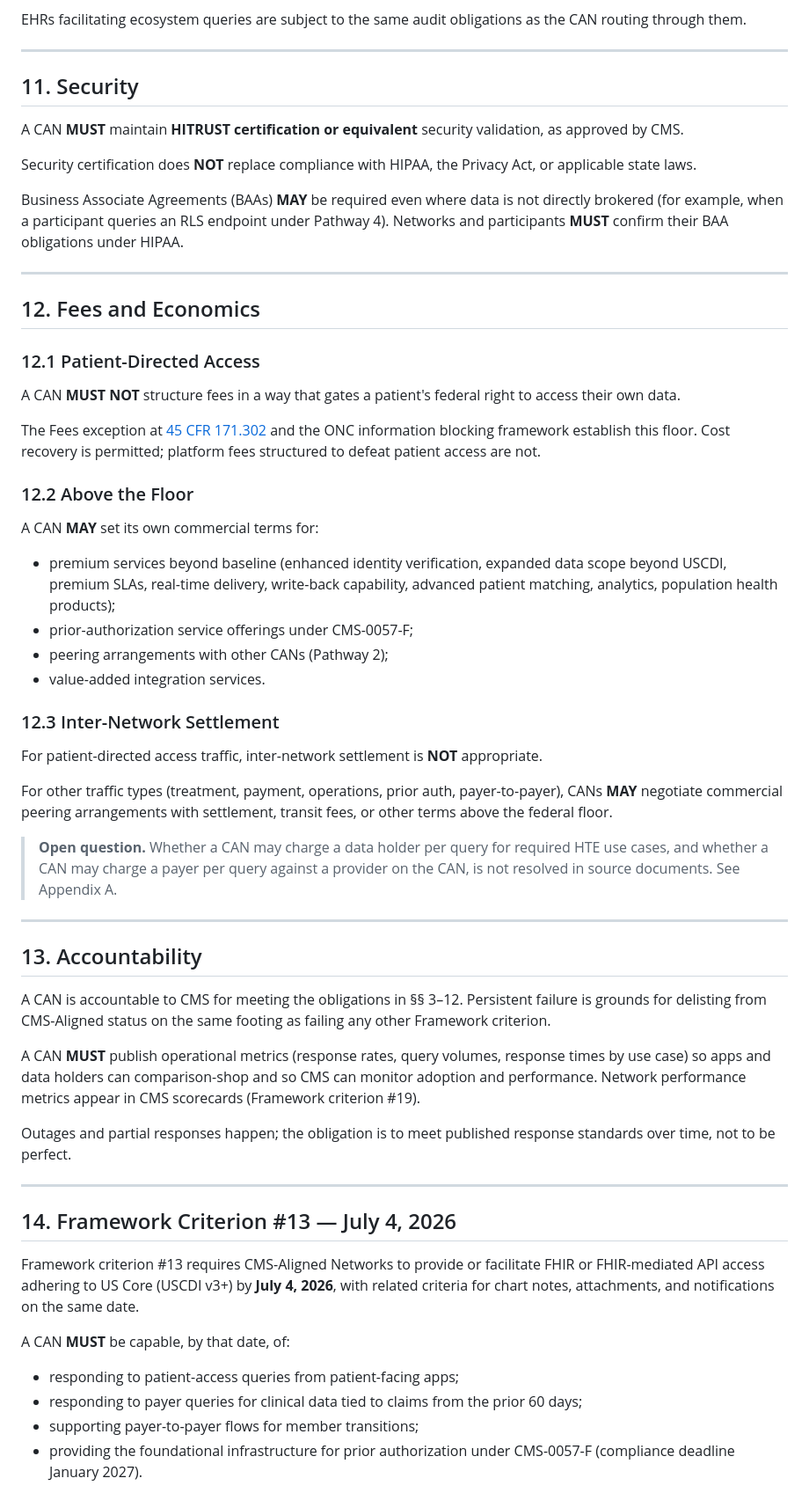
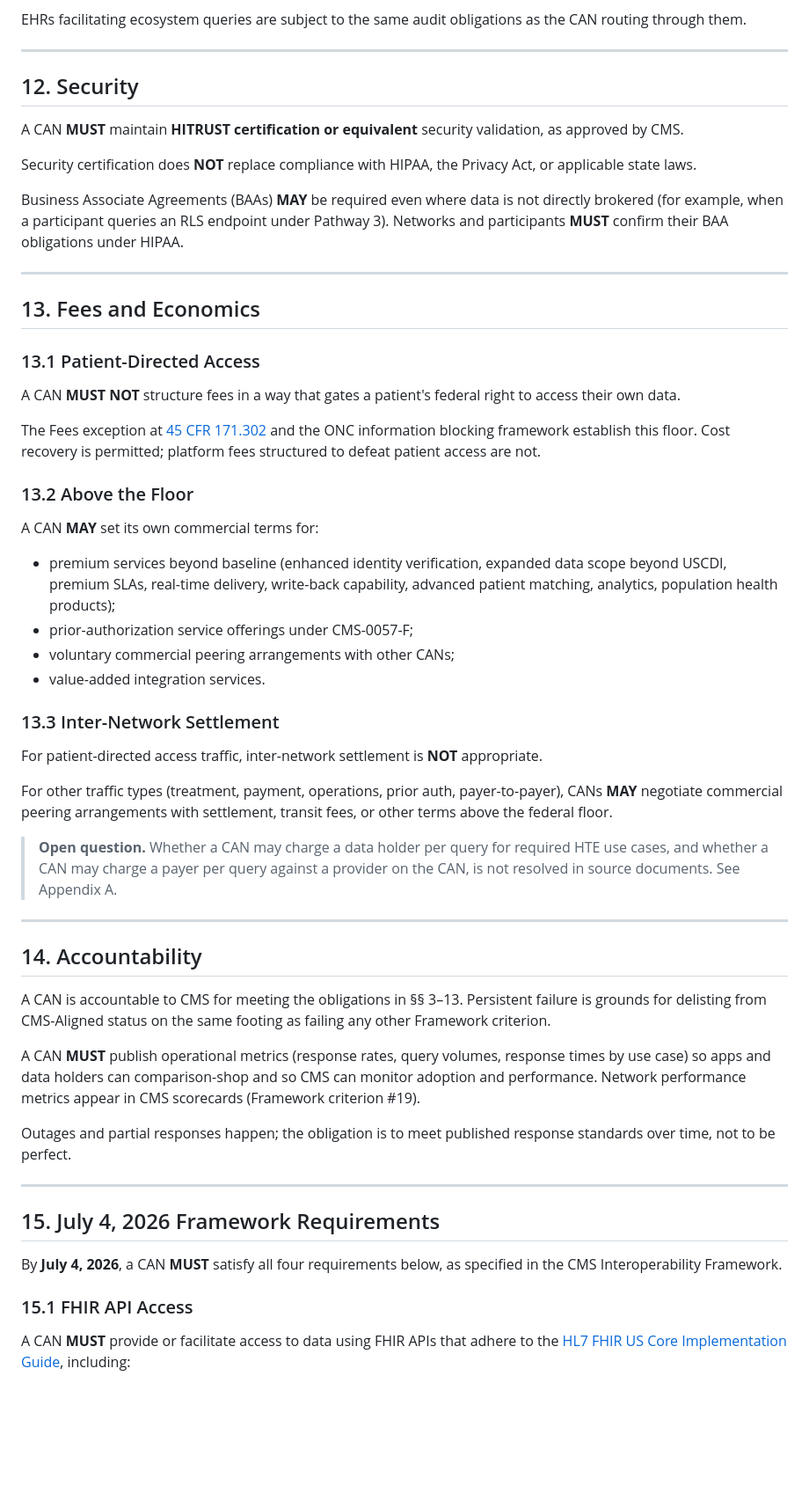
Before and after one commit to icanbwell/cms-ns, a Markdown page: can-spec.md, the part around one of its changes. Shown at 88% size. Rendered like a GitHub page; blank space fills up the shorter version.

```diff
--- a/can-spec.md
+++ b/can-spec.md
@@ -290,34 +302,34 @@ EHRs facilitating ecosystem queries are subject to the same audit obligations as
 
 ---
 
-## 11. Security
+## 12. Security
 
 A CAN **MUST** maintain **HITRUST certification or equivalent** security validation, as approved by CMS.
 
 Security certification does **NOT** replace compliance with HIPAA, the Privacy Act, or applicable state laws.
 
-Business Associate Agreements (BAAs) **MAY** be required even where data is not directly brokered (for example, when a participant queries an RLS endpoint under Pathway 4). Networks and participants **MUST** confirm their BAA obligations under HIPAA.
+Business Associate Agreements (BAAs) **MAY** be required even where data is not directly brokered (for example, when a participant queries an RLS endpoint under Pathway 3). Networks and participants **MUST** confirm their BAA obligations under HIPAA.
 
 ---
 
-## 12. Fees and Economics
+## 13. Fees and Economics
 
-### 12.1 Patient-Directed Access
+### 13.1 Patient-Directed Access
 
 A CAN **MUST NOT** structure fees in a way that gates a patient's federal right to access their own data.
 
 The Fees exception at [45 CFR 171.302](https://www.ecfr.gov/current/title-45/part-171/section-171.302) and the ONC information blocking framework establish this floor. Cost recovery is permitted; platform fees structured to defeat patient access are not.
 
-### 12.2 Above the Floor
+### 13.2 Above the Floor
 
 A CAN **MAY** set its own commercial terms for:
 
 - premium services beyond baseline (enhanced identity verification, expanded data scope beyond USCDI, premium SLAs, real-time delivery, write-back capability, advanced patient matching, analytics, population health products);
 - prior-authorization service offerings under CMS-0057-F;
-- peering arrangements with other CANs (Pathway 2);
+- voluntary commercial peering arrangements with other CANs;
 - value-added integration services.
 
-### 12.3 Inter-Network Settlement
+### 13.3 Inter-Network Settlement
 
 For patient-directed access traffic, inter-network settlement is **NOT** appropriate.
 
@@ -327,9 +339,9 @@ For other traffic types (treatment, payment, operations, prior auth, payer-to-pa
 
 ---
 
-## 13. Accountability
+## 14. Accountability
 
-A CAN is accountable to CMS for meeting the obligations in §§ 3–12. Persistent failure is grounds for delisting from CMS-Aligned status on the same footing as failing any other Framework criterion.
+A CAN is accountable to CMS for meeting the obligations in §§ 3–13. Persistent failure is grounds for delisting from CMS-Aligned status on the same footing as failing any other Framework criterion.
 
 A CAN **MUST** publish operational metrics (response rates, query volumes, response times by use case) so apps and data holders can comparison-shop and so CMS can monitor adoption and performance. Network performance metrics appear in CMS scorecards (Framework criterion #19).
 
@@ -337,14 +349,11 @@ Outages and partial responses happen; the obligation is to meet published respon
 
 ---
 
-## 14. Framework Criterion #13 — July 4, 2026
+## 15. July 4, 2026 Framework Requirements
 
-Framework criterion #13 requires CMS-Aligned Networks to provide or facilitate FHIR or FHIR-mediated API access adhering to US Core (USCDI v3+) by **July 4, 2026**, with related criteria for chart notes, attachments, and notifications on the same date.
+By **July 4, 2026**, a CAN **MUST** satisfy all four requirements below, as specified in the CMS Interoperability Framework.
 
-A CAN **MUST** be capable, by that date, of:
+### 15.1 FHIR API Access
 
-- responding to patient-access queries from patient-facing apps;
-- responding to payer queries for clinical data tied to claims from the prior 60 days;
-- supporting payer-to-payer flows for member transitions;
-- providing the foundational infrastructure for prior authorization under CMS-0057-F (compliance deadline January 2027).
+A CAN **MUST** provide or facilitate access to data using FHIR APIs that adhere to the [HL7 FHIR US Core Implementation Guide](https://hl7.org/fhir/us/core), including:
 
```
Also changed, not shown: other parts of can-spec.md (+96 -59 lines).
